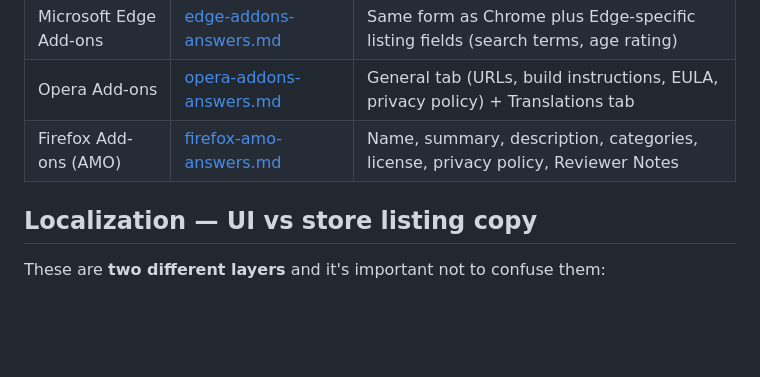
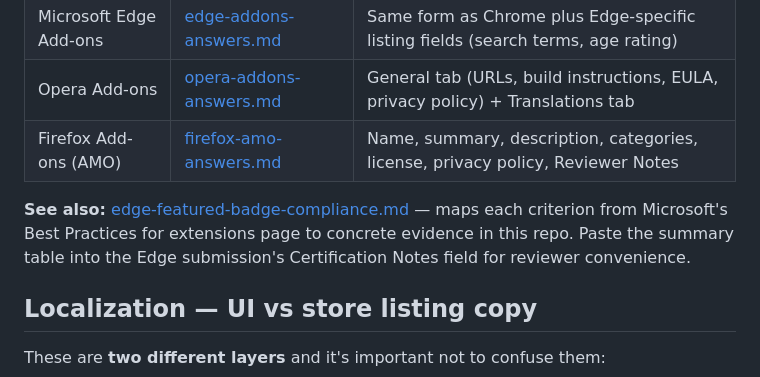
Before and after one commit to isaiasgv/ClearCache, a Markdown page: store/README.md, the part around the change. GitHub-like rendering; blank space fills up the shorter version.

```diff
--- a/store/README.md
+++ b/store/README.md
@@ -12,6 +12,8 @@ Canonical, copy-pasteable answers for every store form are kept alongside this R
 | Microsoft Edge Add-ons | [edge-addons-answers.md](./edge-addons-answers.md) | Same form as Chrome plus Edge-specific listing fields (search terms, age rating) |
 | Opera Add-ons | [opera-addons-answers.md](./opera-addons-answers.md) | General tab (URLs, build instructions, EULA, privacy policy) + Translations tab |
 | Firefox Add-ons (AMO) | [firefox-amo-answers.md](./firefox-amo-answers.md) | Name, summary, description, categories, license, privacy policy, Reviewer Notes |
+
+**See also:** [edge-featured-badge-compliance.md](./edge-featured-badge-compliance.md) — maps each criterion from Microsoft's Best Practices for extensions page to concrete evidence in this repo. Paste the summary table into the Edge submission's Certification Notes field for reviewer convenience.
 
 ## Localization — UI vs store listing copy
 
```
Also changed, not shown: docs/privacy.md (+24 -17 lines), store/edge-featured-badge-compliance.md (added, +201 -0 lines).
